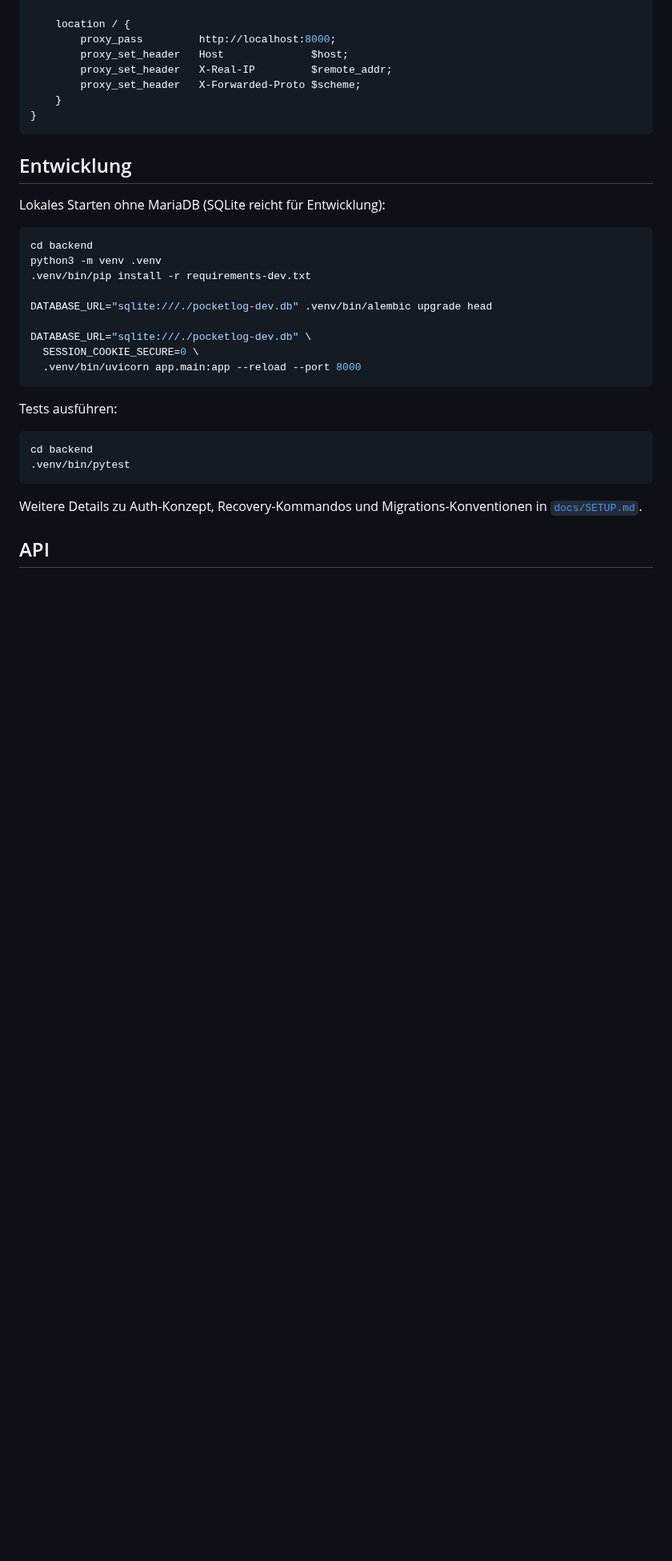
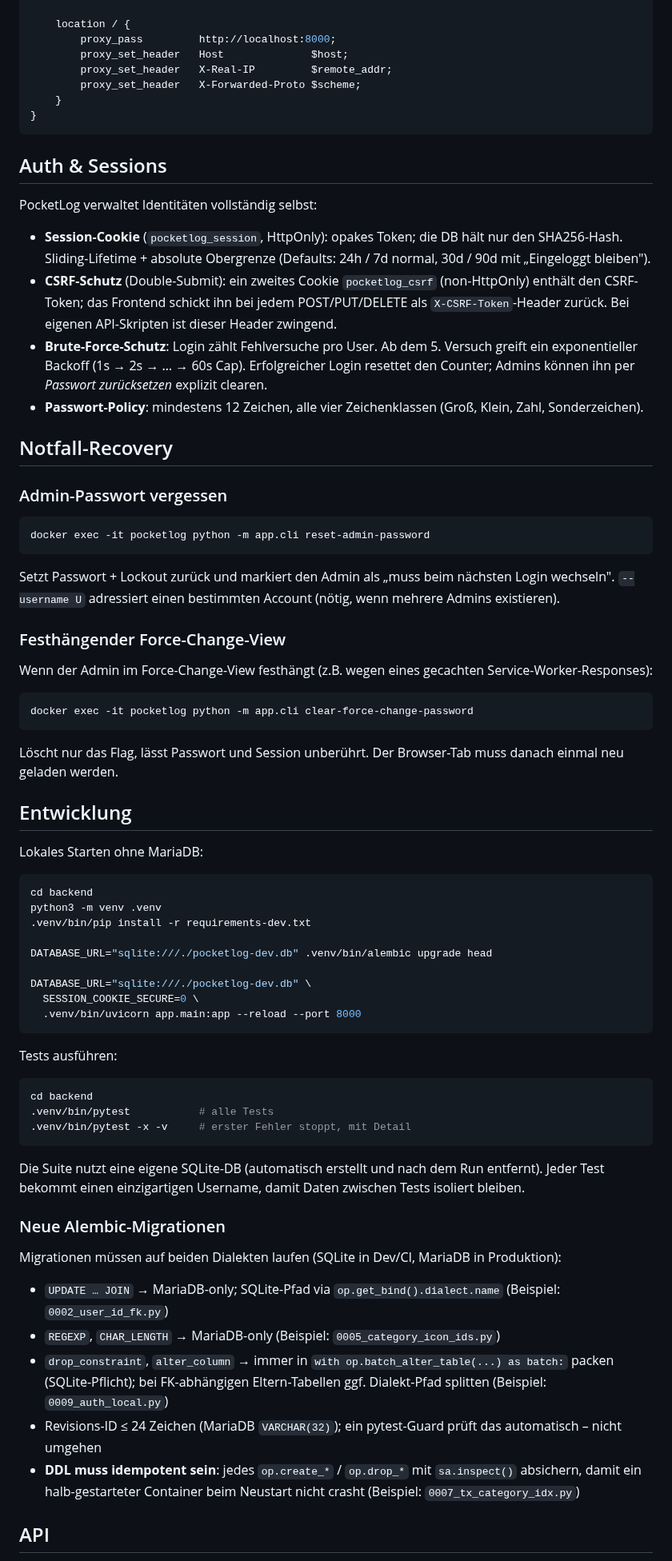
Before and after one commit to anym001/pocketlog, a Markdown page: README.md, the part around one of its changes. Shown at 80% size. GitHub-like rendering; blank space fills up the shorter version.

````diff
--- a/README.md
+++ b/README.md
@@ -95,9 +121,51 @@ server {
 }
 ```
 
+## Auth & Sessions
+
+PocketLog verwaltet Identitäten vollständig selbst:
+
+- **Session-Cookie** (`pocketlog_session`, HttpOnly): opakes Token; die DB hält
+  nur den SHA256-Hash. Sliding-Lifetime + absolute Obergrenze (Defaults:
+  24h / 7d normal, 30d / 90d mit „Eingeloggt bleiben").
+- **CSRF-Schutz** (Double-Submit): ein zweites Cookie `pocketlog_csrf`
+  (non-HttpOnly) enthält den CSRF-Token; das Frontend schickt ihn bei jedem
+  POST/PUT/DELETE als `X-CSRF-Token`-Header zurück. Bei eigenen API-Skripten
+  ist dieser Header zwingend.
+- **Brute-Force-Schutz**: Login zählt Fehlversuche pro User. Ab dem 5. Versuch
+  greift ein exponentieller Backoff (1s → 2s → … → 60s Cap). Erfolgreicher
+  Login resettet den Counter; Admins können ihn per _Passwort zurücksetzen_
+  explizit clearen.
+- **Passwort-Policy**: mindestens 12 Zeichen, alle vier Zeichenklassen (Groß,
+  Klein, Zahl, Sonderzeichen).
+
+## Notfall-Recovery
+
+### Admin-Passwort vergessen
+
+```bash
+docker exec -it pocketlog python -m app.cli reset-admin-password
+```
+
+Setzt Passwort + Lockout zurück und markiert den Admin als „muss beim nächsten
+Login wechseln". `--username U` adressiert einen bestimmten Account (nötig,
+wenn mehrere Admins existieren).
+
+### Festhängender Force-Change-View
+
+Wenn der Admin im Force-Change-View festhängt (z.B. wegen eines gecachten
+Service-Worker-Responses):
+
+```bash
+docker exec -it pocketlog python -m app.cli clear-force-change-password
+```
+
+Löscht nur das Flag, lässt Passwort und Session unberührt. Der Browser-Tab
+muss danach einmal neu geladen werden.
+
 ## Entwicklung
 
-Lokales Starten ohne MariaDB (SQLite reicht für Entwicklung):
+Lokales Starten ohne MariaDB:
 
 ```bash
 cd backend
@@ -115,11 +183,31 @@ Tests ausführen:
 
 ```bash
 cd backend
-.venv/bin/pytest
+.venv/bin/pytest           # alle Tests
+.venv/bin/pytest -x -v     # erster Fehler stoppt, mit Detail
 ```
 
-Weitere Details zu Auth-Konzept, Recovery-Kommandos und Migrations-Konventionen
-in [`docs/SETUP.md`](docs/SETUP.md).
+Die Suite nutzt eine eigene SQLite-DB (automatisch erstellt und nach dem Run
+entfernt). Jeder Test bekommt einen einzigartigen Username, damit Daten
+zwischen Tests isoliert bleiben.
+
+### Neue Alembic-Migrationen
+
+Migrationen müssen auf beiden Dialekten laufen (SQLite in Dev/CI, MariaDB in
+Produktion):
+
+- `UPDATE … JOIN` → MariaDB-only; SQLite-Pfad via `op.get_bind().dialect.name`
+  (Beispiel: `0002_user_id_fk.py`)
+- `REGEXP`, `CHAR_LENGTH` → MariaDB-only (Beispiel: `0005_category_icon_ids.py`)
+- `drop_constraint`, `alter_column` → immer in
+  `with op.batch_alter_table(...) as batch:` packen (SQLite-Pflicht); bei
+  FK-abhängigen Eltern-Tabellen ggf. Dialekt-Pfad splitten
+  (Beispiel: `0009_auth_local.py`)
+- Revisions-ID ≤ 24 Zeichen (MariaDB `VARCHAR(32)`); ein pytest-Guard prüft
+  das automatisch – nicht umgehen
+- **DDL muss idempotent sein**: jedes `op.create_*` / `op.drop_*` mit
+  `sa.inspect()` absichern, damit ein halb-gestarteter Container beim Neustart
+  nicht crasht (Beispiel: `0007_tx_category_idx.py`)
 
 ## API
 
````
Also changed, not shown: other parts of README.md (+28 -2 lines), CLAUDE.md (+3 -4 lines), docs/SETUP.md (deleted, +0 -198 lines).
